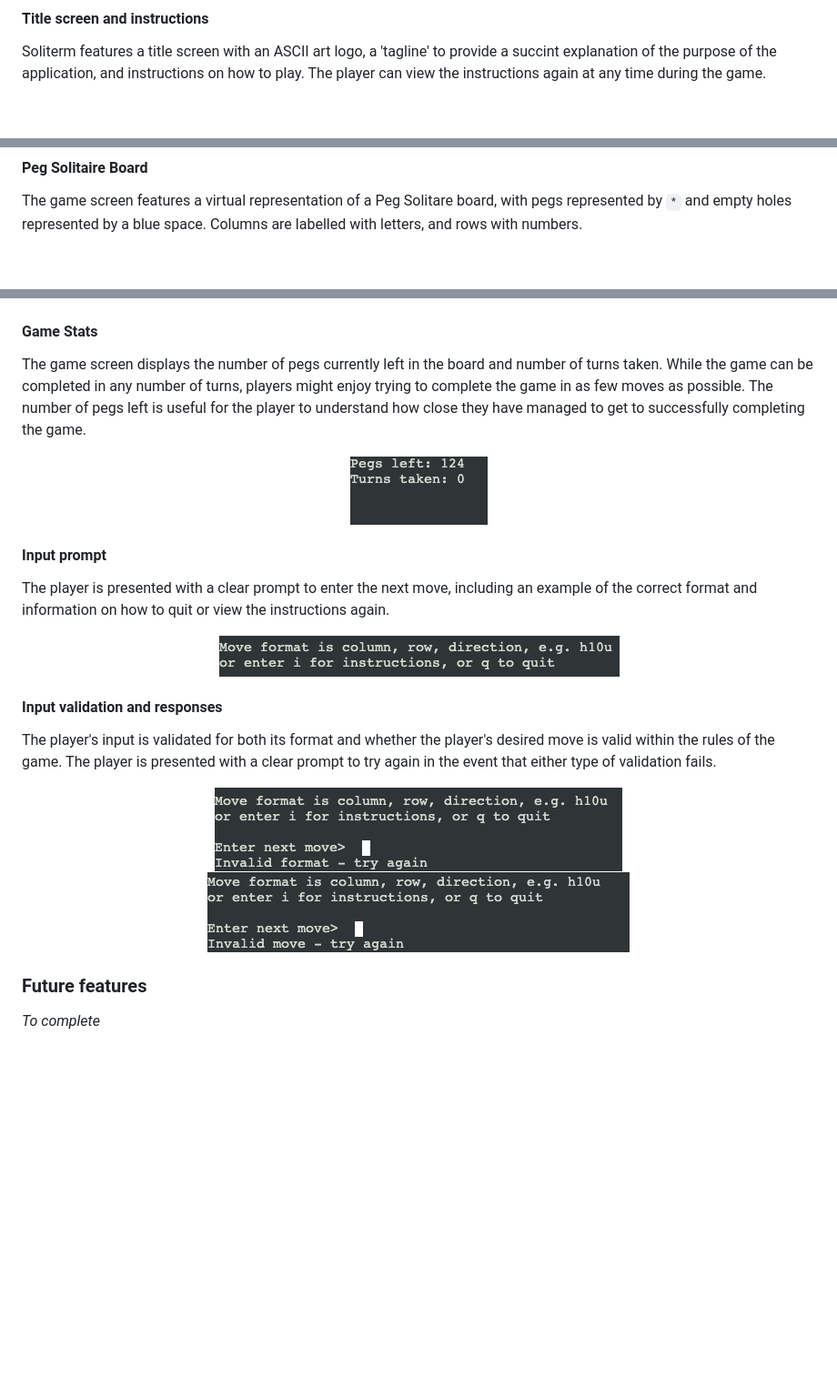
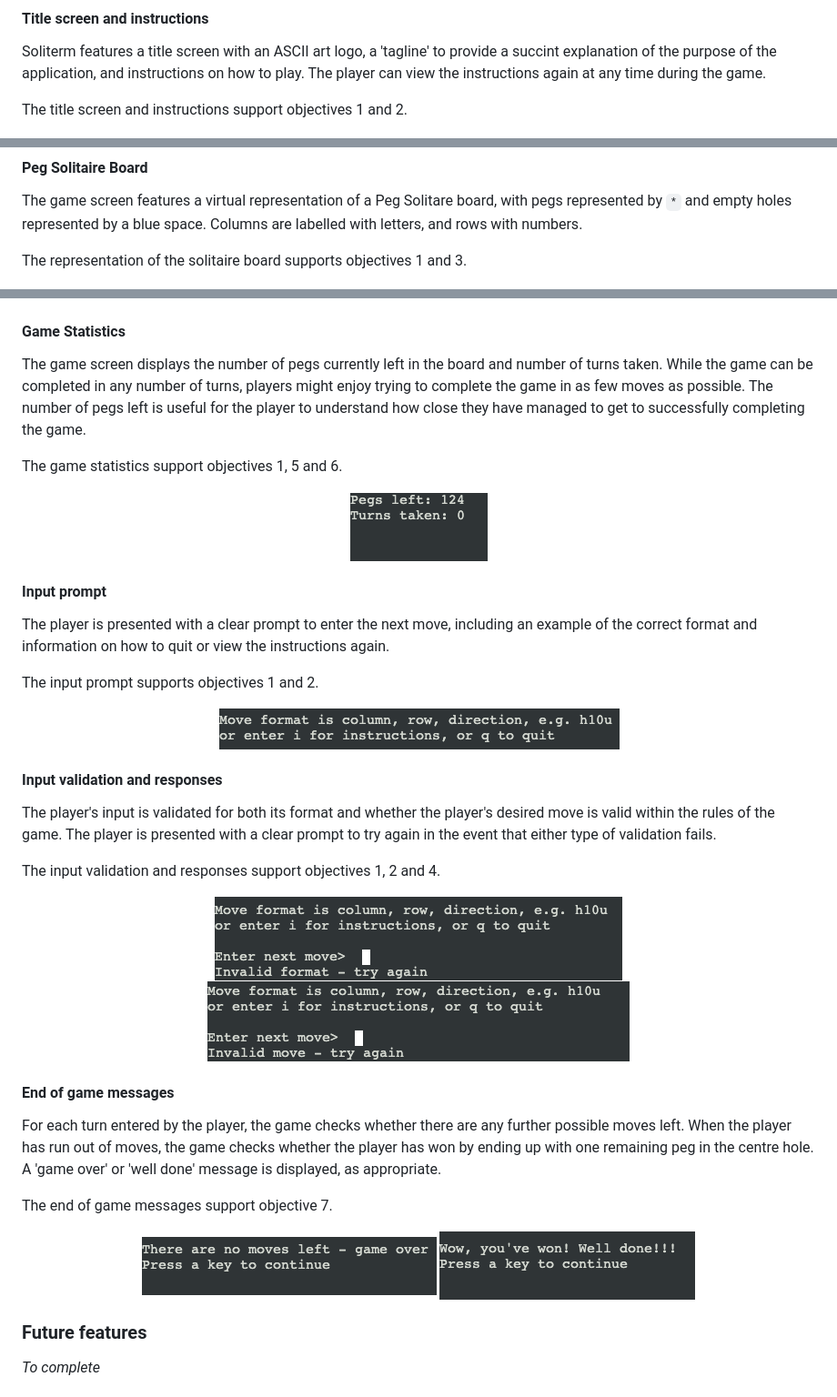
Before and after one commit to andy-guttridge/soliterm, a Markdown page: README.md, 3 parts joined by grey strips. Shown: that part at 91% size. GitHub-like rendering; pictures changed too: readme_assets/lose_msg.png (added), readme_assets/win_msg.png (added); blank space fills up the shorter version.

Commit message:
Docs: update read-me; Fix: reset game board to production layout

```diff
--- a/README.md
+++ b/README.md
@@ -37,24 +37,34 @@ The objectives of the application are:
 Soliterm features a title screen with an ASCII art logo, a 'tagline' to provide a succint explanation of the purpose of the application, and instructions on how to play.
 The player can view the instructions again at any time during the game.
 
+The title screen and instructions support objectives 1 and 2.
+
 <p align="center">
     <img src="readme_assets/title_screen.png" alt="Image of a peg solitiare board" align="center" width="500">
 </p>
 
 #### Peg Solitaire Board
 The game screen features a virtual representation of a Peg Solitare board, with pegs represented by `*` and empty holes represented by a blue space. Columns are labelled with letters, and rows with numbers.
+
+The representation of the solitaire board supports objectives 1 and 3.
+
 <p align="center">
     <img src="readme_assets/game_board.png" alt="Image of a peg solitiare board" align="center" width="500">
 </p>
 
-#### Game Stats
+#### Game Statistics
 The game screen displays the number of pegs currently left in the board and number of turns taken. While the game can be completed in any number of turns, players might enjoy trying to complete the game in as few moves as possible. The number of pegs left is useful for the player to understand how close they have managed to get to successfully completing the game.
+
+The game statistics support objectives 1, 5 and 6.
+
 <p align="center">
     <img src="readme_assets/game_stats.png" alt="Image of a peg solitiare board" align="center">
 </p>
 
-####  Input prompt
+#### Input prompt
 The player is presented with a clear prompt to enter the next move, including an example of the correct format and information on how to quit or view the instructions again.
+
+The input prompt supports objectives 1 and 2.
 
 <p align="center">
     <img src="readme_assets/prompt.png" alt="Image of a peg solitiare board" align="center">
@@ -63,9 +73,21 @@ The player is presented with a clear prompt to enter the next move, including an
 #### Input validation and responses
 The player's input is validated for both its format and whether the player's desired move is valid within the rules of the game. The player is presented with a clear prompt to try again in the event that either type of validation fails.
 
+The input validation and responses support objectives 1, 2 and 4.
+
 <p align="center">
     <img src="readme_assets/invalid_format.png" alt="Image of a peg solitiare board" align="center">
     <img src="readme_assets/invalid_move.png" alt="Image of a peg solitiare board" align="center">
+</p>
+
+#### End of game messages
+For each turn entered by the player, the game checks whether there are any further possible moves left. When the player has run out of moves, the game checks whether the player has won by ending up with one remaining peg in the centre hole. A 'game over' or 'well done' message is displayed, as appropriate.
+
+The end of game messages support objective 7.
+
+<p align="center">
+    <img src="readme_assets/lose_msg.png" alt="Image of a peg solitiare board" align="center">
+    <img src="readme_assets/win_msg.png" alt="Image of a peg solitiare board" align="center">
 </p>
 
 
```
Also changed, not shown: 1 other file.
